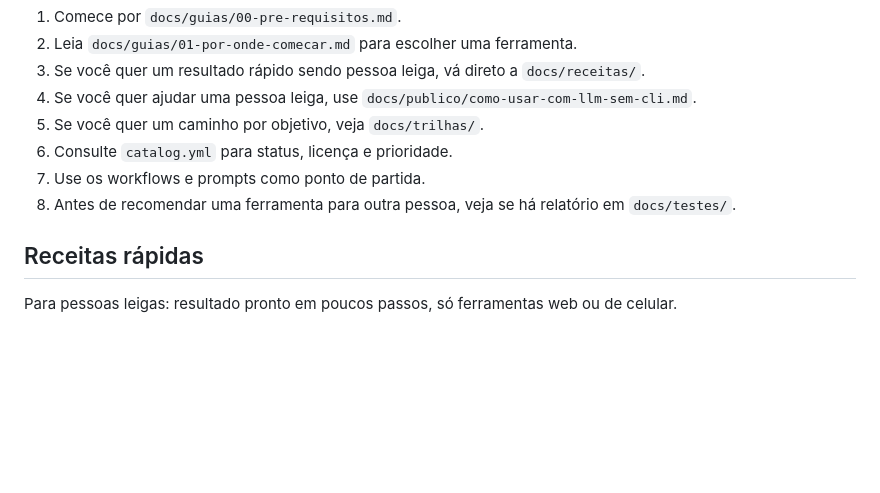
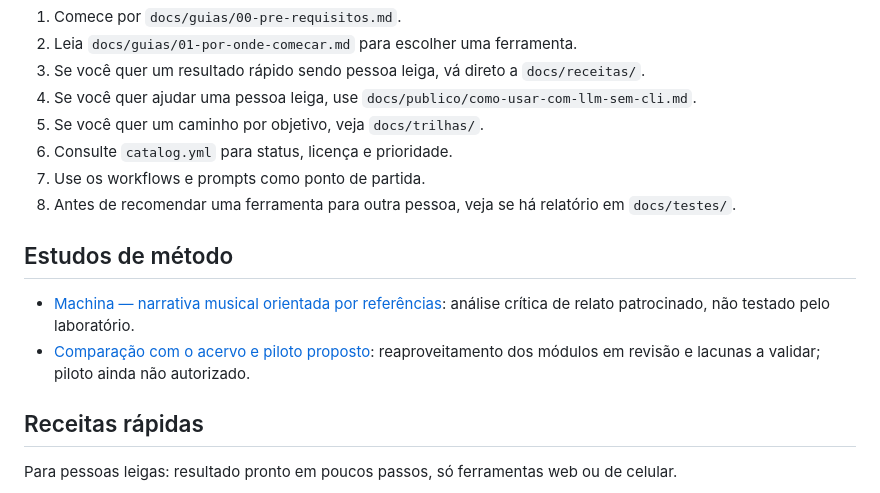
Before and after one commit to fulviofb/lab-midia-ia, a Markdown page: README.md, the part around the change. GitHub-like rendering; blank space fills up the shorter version.

Commit message:
docs: analyze sponsored musical narrative case and propose bounded pilot (#32)

```diff
--- a/README.md
+++ b/README.md
@@ -85,6 +85,11 @@ Este repositório é um laboratório público e reproduzível: não é só uma l
 7. Use os workflows e prompts como ponto de partida.
 8. Antes de recomendar uma ferramenta para outra pessoa, veja se há relatório em `docs/testes/`.
 
+## Estudos de método
+
+- [Machina — narrativa musical orientada por referências](docs/precedentes/video-generativo/machina-narrativa-musical.md): análise crítica de relato patrocinado, não testado pelo laboratório.
+- [Comparação com o acervo e piloto proposto](docs/curadoria/machina-lacunas-e-piloto.md): reaproveitamento dos módulos em revisão e lacunas a validar; piloto ainda não autorizado.
+
 ## Receitas rápidas
 
 Para pessoas leigas: resultado pronto em poucos passos, só ferramentas web ou de celular.
```
Also changed, not shown: docs/curadoria/machina-lacunas-e-piloto.md (added, +122 -0 lines), 1 other file.
